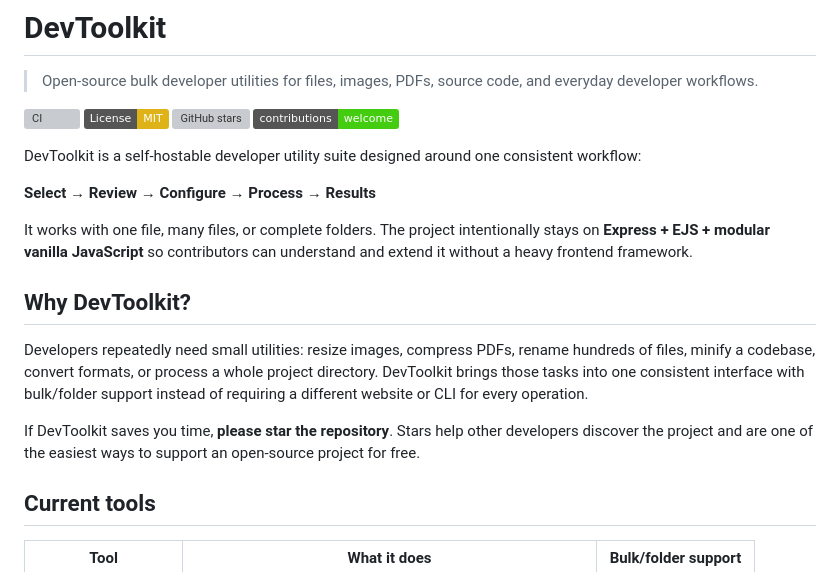
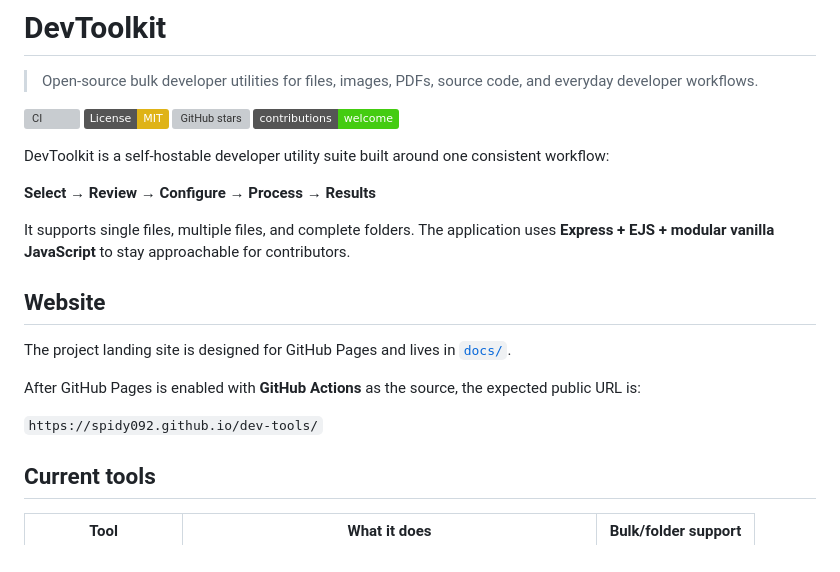
Before and after one commit to Spidy092/dev-tools, a Markdown page: README.md, the part around one of its changes. GitHub-like rendering; badges without logos; grey boxes are pictures that could not be loaded.

```diff
--- a/README.md
+++ b/README.md
@@ -7,17 +7,19 @@
 [![GitHub stars](https://img.shields.io/github/stars/Spidy092/dev-tools?style=social)](https://github.com/Spidy092/dev-tools/stargazers)
 [![Contributions welcome](https://img.shields.io/badge/contributions-welcome-brightgreen.svg)](CONTRIBUTING.md)
 
-DevToolkit is a self-hostable developer utility suite designed around one consistent workflow:
+DevToolkit is a self-hostable developer utility suite built around one consistent workflow:
 
 **Select → Review → Configure → Process → Results**
 
-It works with one file, many files, or complete folders. The project intentionally stays on **Express + EJS + modular vanilla JavaScript** so contributors can understand and extend it without a heavy frontend framework.
+It supports single files, multiple files, and complete folders. The application uses **Express + EJS + modular vanilla JavaScript** to stay approachable for contributors.
 
-## Why DevToolkit?
+## Website
 
-Developers repeatedly need small utilities: resize images, compress PDFs, rename hundreds of files, minify a codebase, convert formats, or process a whole project directory. DevToolkit brings those tasks into one consistent interface with bulk/folder support instead of requiring a different website or CLI for every operation.
+The project landing site is designed for GitHub Pages and lives in [`docs/`](docs/).
 
-If DevToolkit saves you time, **please star the repository**. Stars help other developers discover the project and are one of the easiest ways to support an open-source project for free.
+After GitHub Pages is enabled with **GitHub Actions** as the source, the expected public URL is:
+
+`https://spidy092.github.io/dev-tools/`
 
 ## Current tools
 
```
Also changed, not shown: other parts of README.md (+50 -79 lines).
